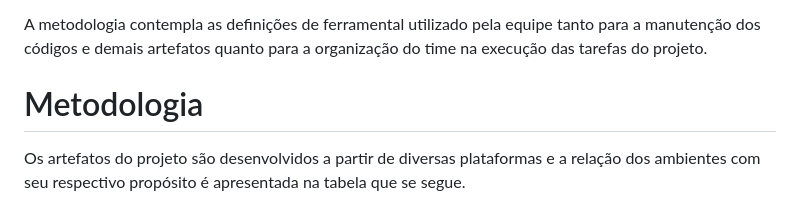
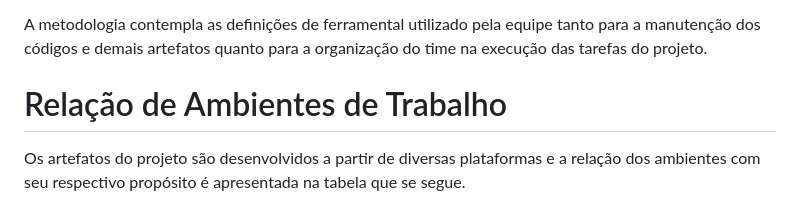
Before and after one commit to ICEI-PUC-Minas-PMV-ADS/pmv-ads-2024-1-e2-proj-int-t4-pmv-ads-2024-1-e2-proj-InfoHub, a Markdown page: docs/03-Metodologia.md, the part around one of its changes. Drawn GitHub-style.

```diff
--- a/docs/03-Metodologia.md
+++ b/docs/03-Metodologia.md
@@ -6,6 +3,6 @@
 A metodologia contempla as definições de ferramental utilizado pela equipe tanto para a manutenção dos códigos e demais artefatos quanto para a organização do time na execução das tarefas do projeto.
 
-# Metodologia
+# Relação de Ambientes de Trabalho
 Os artefatos do projeto são desenvolvidos a partir de diversas plataformas e a relação dos ambientes com seu respectivo propósito é apresentada na tabela que se segue.
 
 ## Controle de Versão
```
Also changed, not shown: other parts of docs/03-Metodologia.md (+0 -3 lines).
